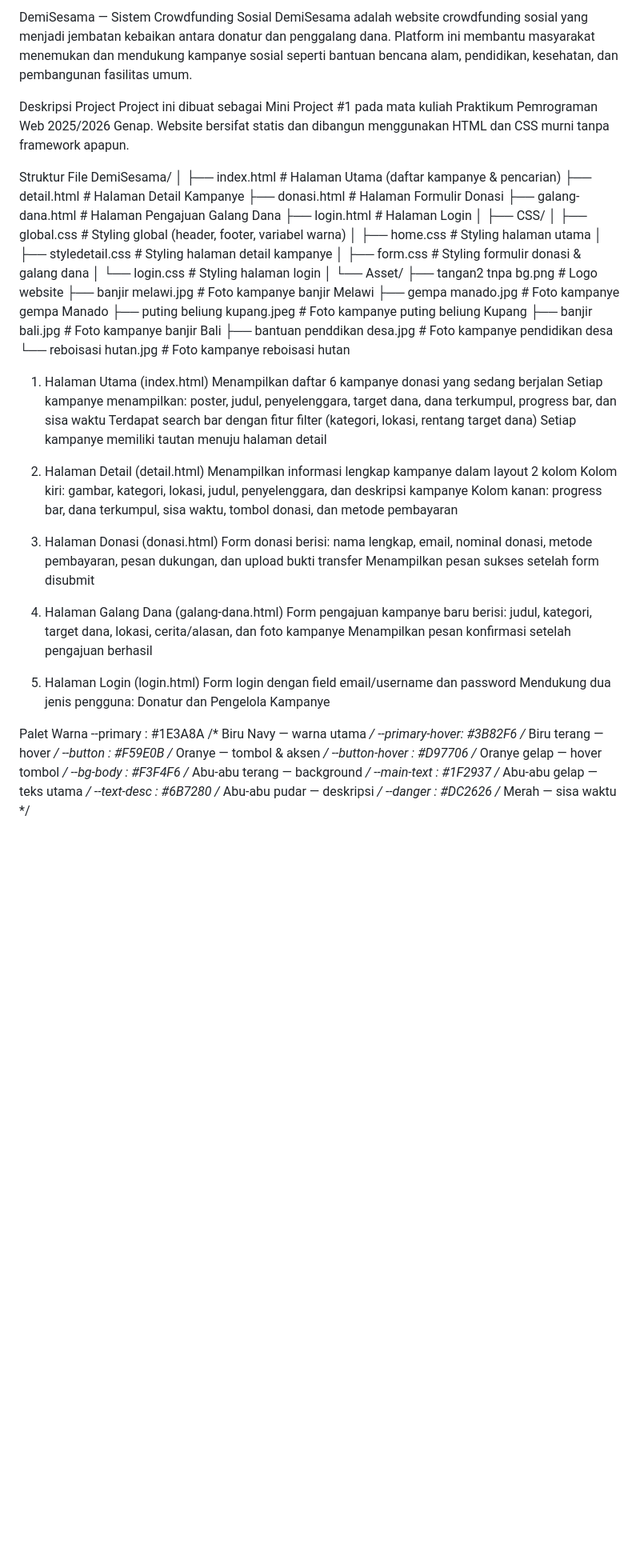
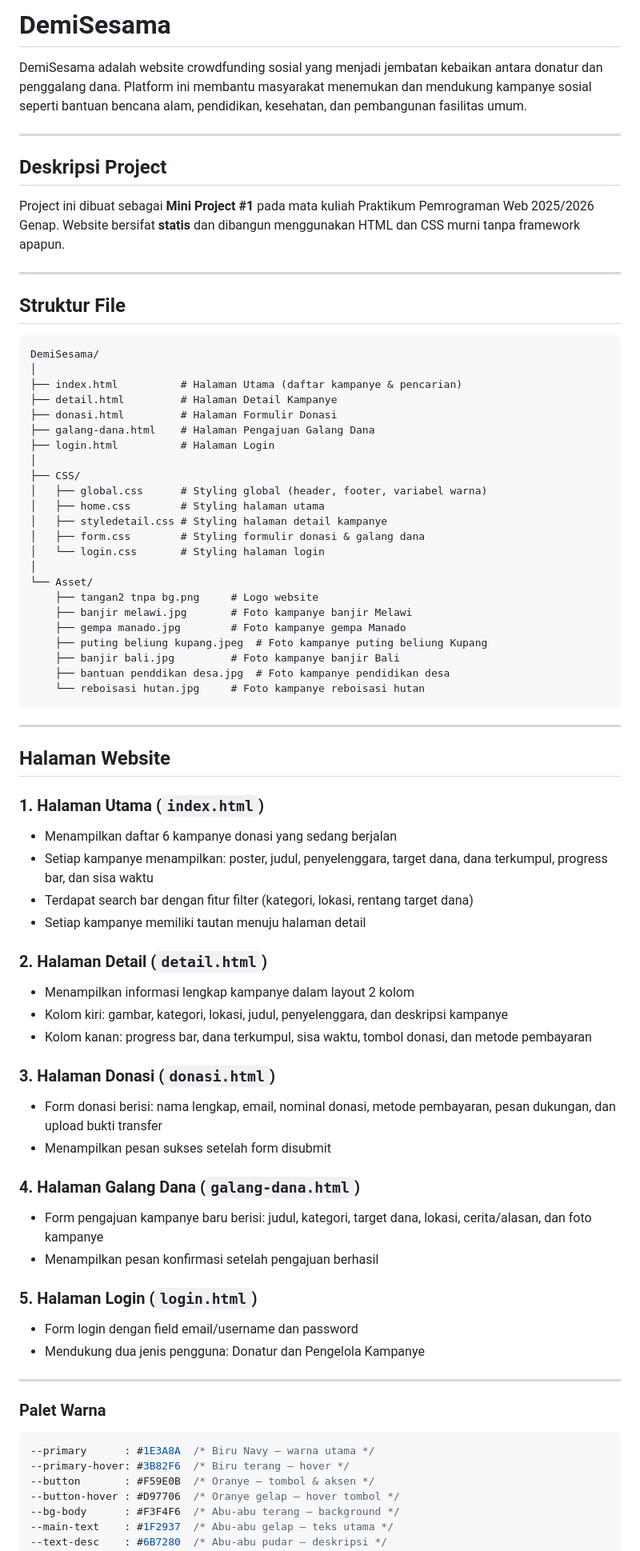
Before and after one commit to DelvinLaurens/Pemograman-web-praktikum, a Markdown page: README.md, the part around one of its changes. Shown at 80% size. Rendered like a GitHub page; blank space fills up the shorter version.

Commit message:
repair readme

````diff
--- a/README.md
+++ b/README.md
@@ -1,10 +1,14 @@
-DemiSesama — Sistem Crowdfunding Sosial
+# DemiSesama
 DemiSesama adalah website crowdfunding sosial yang menjadi jembatan kebaikan antara donatur dan penggalang dana. Platform ini membantu masyarakat menemukan dan mendukung kampanye sosial seperti bantuan bencana alam, pendidikan, kesehatan, dan pembangunan fasilitas umum.
 
-Deskripsi Project
-Project ini dibuat sebagai Mini Project #1 pada mata kuliah Praktikum Pemrograman Web 2025/2026 Genap. Website bersifat statis dan dibangun menggunakan HTML dan CSS murni tanpa framework apapun.
+---
 
-Struktur File
+## Deskripsi Project
+Project ini dibuat sebagai **Mini Project #1** pada mata kuliah Praktikum Pemrograman Web 2025/2026 Genap. Website bersifat **statis** dan dibangun menggunakan HTML dan CSS murni tanpa framework apapun.
+
+---
+##  Struktur File
+```
 DemiSesama/
 │
 ├── index.html          # Halaman Utama (daftar kampanye & pencarian)
@@ -28,31 +32,40 @@ DemiSesama/
     ├── banjir bali.jpg         # Foto kampanye banjir Bali
     ├── bantuan penddikan desa.jpg  # Foto kampanye pendidikan desa
     └── reboisasi hutan.jpg     # Foto kampanye reboisasi hutan
+```
 
-1. Halaman Utama (index.html)
-Menampilkan daftar 6 kampanye donasi yang sedang berjalan
-Setiap kampanye menampilkan: poster, judul, penyelenggara, target dana, dana terkumpul, progress bar, dan sisa waktu
-Terdapat search bar dengan fitur filter (kategori, lokasi, rentang target dana)
-Setiap kampanye memiliki tautan menuju halaman detail
+---
 
-2. Halaman Detail (detail.html)
-Menampilkan informasi lengkap kampanye dalam layout 2 kolom
-Kolom kiri: gambar, kategori, lokasi, judul, penyelenggara, dan deskripsi kampanye
-Kolom kanan: progress bar, dana terkumpul, sisa waktu, tombol donasi, dan metode pembayaran
+##  Halaman Website
 
-3. Halaman Donasi (donasi.html)
-Form donasi berisi: nama lengkap, email, nominal donasi, metode pembayaran, pesan dukungan, dan upload bukti transfer
-Menampilkan pesan sukses setelah form disubmit
+### 1. Halaman Utama (`index.html`)
+- Menampilkan daftar 6 kampanye donasi yang sedang berjalan
+- Setiap kampanye menampilkan: poster, judul, penyelenggara, target dana, dana terkumpul, progress bar, dan sisa waktu
+- Terdapat search bar dengan fitur filter (kategori, lokasi, rentang target dana)
+- Setiap kampanye memiliki tautan menuju halaman detail
 
-4. Halaman Galang Dana (galang-dana.html)
-Form pengajuan kampanye baru berisi: judul, kategori, target dana, lokasi, cerita/alasan, dan foto kampanye
-Menampilkan pesan konfirmasi setelah pengajuan berhasil
+### 2. Halaman Detail (`detail.html`)
+- Menampilkan informasi lengkap kampanye dalam layout 2 kolom
+- Kolom kiri: gambar, kategori, lokasi, judul, penyelenggara, dan deskripsi kampanye
+- Kolom kanan: progress bar, dana terkumpul, sisa waktu, tombol donasi, dan metode pembayaran
 
-5. Halaman Login (login.html)
-Form login dengan field email/username dan password
-Mendukung dua jenis pengguna: Donatur dan Pengelola Kampanye
+### 3. Halaman Donasi (`donasi.html`)
+- Form donasi berisi: nama lengkap, email, nominal donasi, metode pembayaran, pesan dukungan, dan upload bukti transfer
+- Menampilkan pesan sukses setelah form disubmit
 
-Palet Warna
+### 4. Halaman Galang Dana (`galang-dana.html`)
+- Form pengajuan kampanye baru berisi: judul, kategori, target dana, lokasi, cerita/alasan, dan foto kampanye
+- Menampilkan pesan konfirmasi setelah pengajuan berhasil
+
+### 5. Halaman Login (`login.html`)
+- Form login dengan field email/username dan password
+- Mendukung dua jenis pengguna: Donatur dan Pengelola Kampanye
+
+---
+
+### Palet Warna
+
+```css
 --primary      : #1E3A8A  /* Biru Navy — warna utama */
 --primary-hover: #3B82F6  /* Biru terang — hover */
 --button       : #F59E0B  /* Oranye — tombol & aksen */
````
Also changed, not shown: other parts of README.md (+8 -4 lines).
